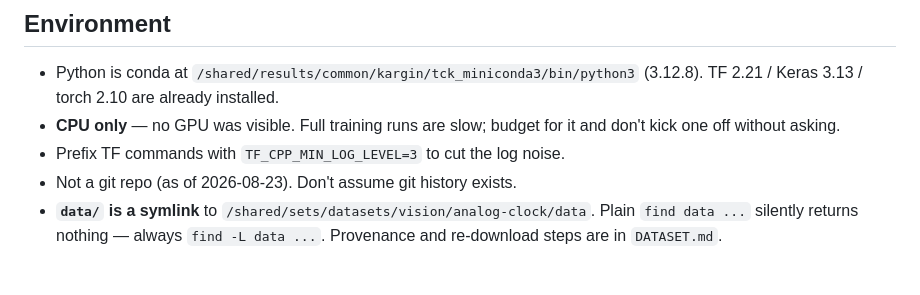
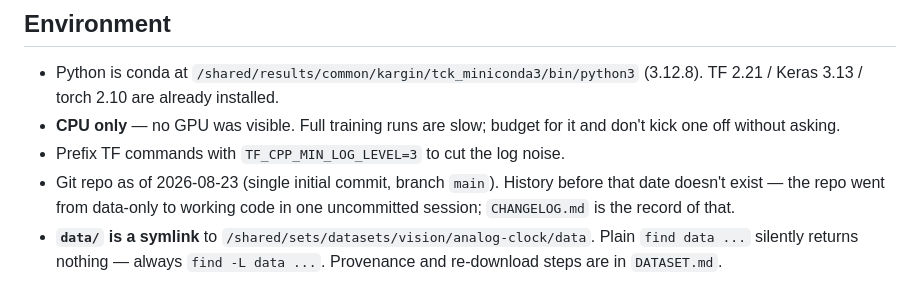
Before and after one commit to turhancan97/analog_clock_prediction, a Markdown page: AGENTS.md, the part around the change. Drawn GitHub-style.

```diff
--- a/AGENTS.md
+++ b/AGENTS.md
@@ -18,7 +18,9 @@ duplicate it here.
 - **CPU only** — no GPU was visible. Full training runs are slow; budget for it
   and don't kick one off without asking.
 - Prefix TF commands with `TF_CPP_MIN_LOG_LEVEL=3` to cut the log noise.
-- Not a git repo (as of 2026-08-23). Don't assume git history exists.
+- Git repo as of 2026-08-23 (single initial commit, branch `main`). History
+  before that date doesn't exist — the repo went from data-only to working
+  code in one uncommitted session; `CHANGELOG.md` is the record of that.
 - **`data/` is a symlink** to `/shared/sets/datasets/vision/analog-clock/data`.
   Plain `find data ...` silently returns nothing — always `find -L data ...`.
   Provenance and re-download steps are in `DATASET.md`.
```
Also changed, not shown: CHANGELOG.md (+10 -0 lines).
